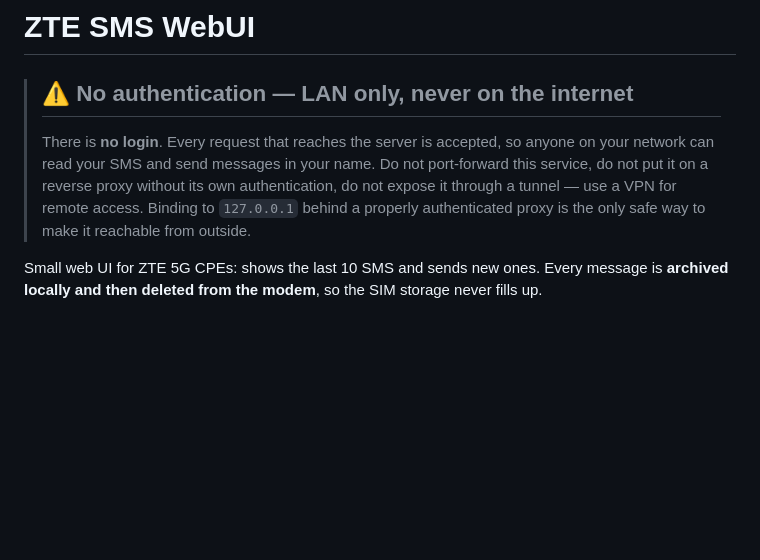
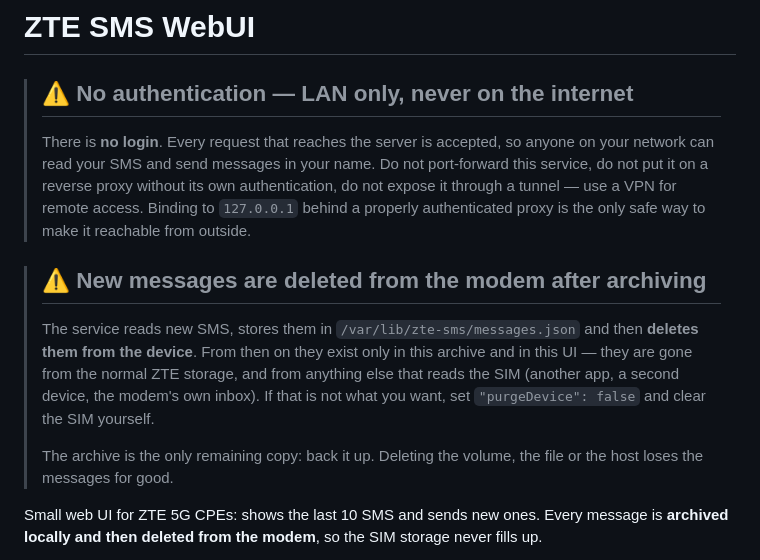
Before and after one commit to FratteFlorian/zte-cpe-sms, a Markdown page: webui/README.md, the part around the change. GitHub-like rendering; blank space fills up the shorter version.

```diff
--- a/webui/README.md
+++ b/webui/README.md
@@ -7,6 +7,17 @@
 > service, do not put it on a reverse proxy without its own authentication, do not expose
 > it through a tunnel — use a VPN for remote access. Binding to `127.0.0.1` behind a
 > properly authenticated proxy is the only safe way to make it reachable from outside.
+
+> ## ⚠️ New messages are deleted from the modem after archiving
+>
+> The service reads new SMS, stores them in `/var/lib/zte-sms/messages.json` and then
+> **deletes them from the device**. From then on they exist only in this archive and in
+> this UI — they are gone from the normal ZTE storage, and from anything else that reads
+> the SIM (another app, a second device, the modem's own inbox). If that is not what you
+> want, set `"purgeDevice": false` and clear the SIM yourself.
+>
+> The archive is the only remaining copy: back it up. Deleting the volume, the file or
+> the host loses the messages for good.
 
 Small web UI for ZTE 5G CPEs: shows the last 10 SMS and sends new ones. Every message is
 **archived locally and then deleted from the modem**, so the SIM storage never fills up.
```
Also changed, not shown: README.md (+17 -3 lines).
